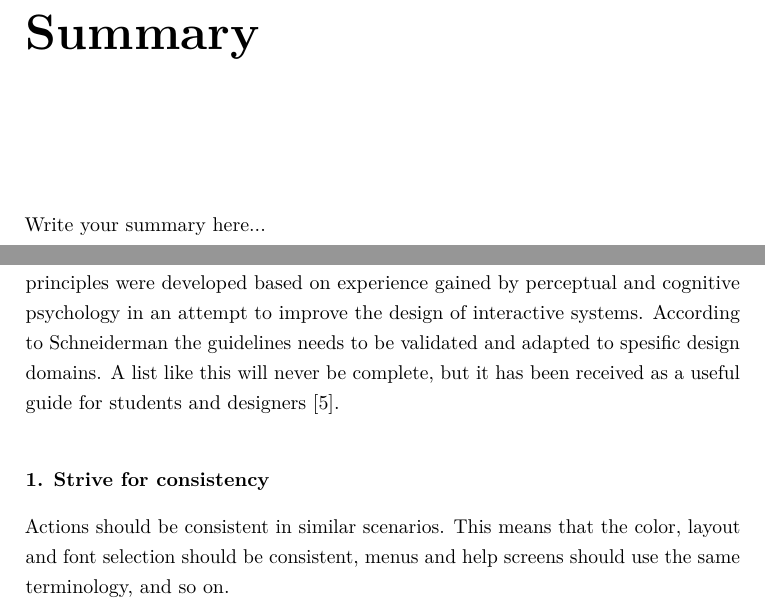
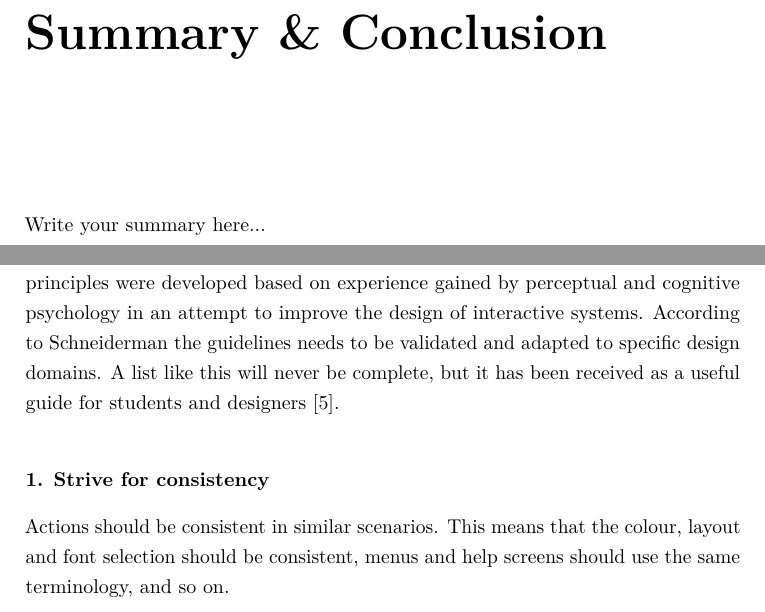
Before and after one commit to teanders/Master, a LaTeX thesis (main.tex, which reads Chapters/0_Preamble/Summary.tex, Chapters/2_TheoryBackground/Theory/HCI/Schneiderman.tex): two parts of pages 5 and 30 of 66, joined at a grey line, cut so that both start at the same text. Compiled offline with pdfLaTeX.

Commit message:
liten fix

```diff
--- a/Chapters/0_Preamble/Summary.tex
+++ b/Chapters/0_Preamble/Summary.tex
@@ -1,7 +1,7 @@
 
 
-\chapter*{\Huge Summary}
-\addcontentsline{toc}{chapter}{Summary}
+\chapter*{\Huge Summary \& Conclusion}
+\addcontentsline{toc}{chapter}{Summary \& Conclusion}
 $\\[0.5cm]$
 
 \noindent Write your summary here...
--- a/Chapters/2_TheoryBackground/Theory/HCI/Schneiderman.tex
+++ b/Chapters/2_TheoryBackground/Theory/HCI/Schneiderman.tex
@@ -1,9 +1,9 @@
 \subsection{Schneidermans 8 golden rules}
 \label{sec:schneiderman}
-The 8 golden rules of Schneiderman are guidelines for \acrshort{gui} development. The principles were developed based on experience gained by perceptual and cognitive psychology in an attempt to improve the design of interactive systems. According to Schneiderman the guidelines needs to be validated and adapted to spesific design domains. A list like this will never be complete, but it has been received as a useful guide for students and designers \cite{schneiderman}.
+The 8 golden rules of Schneiderman are guidelines for \acrshort{gui} development. The principles were developed based on experience gained by perceptual and cognitive psychology in an attempt to improve the design of interactive systems. According to Schneiderman the guidelines needs to be validated and adapted to specific design domains. A list like this will never be complete, but it has been received as a useful guide for students and designers \cite{schneiderman}.
 
 \subsubsection{1. Strive for consistency}
-Actions should be consistent in similar scenarios. This means that the color, layout and font selection should be consistent, menus and help screens should use the same terminology, and so on.
+Actions should be consistent in similar scenarios. This means that the colour, layout and font selection should be consistent, menus and help screens should use the same terminology, and so on.
 
 \subsubsection{2. Cater to universal usability}
 Frequent users wants to minimize the number of interactions to increase the pace of interaction. Abbreviations, function keys, hidden commands suits the expert user, while explanations and features for novices suits the inexperienced user.
```
Also changed, not shown: Chapters/2_TheoryBackground/Theory/Communication/WirelessCommunication.tex (+0 -2 lines), Chapters/2_TheoryBackground/Theory/HCI/DesignProcess.tex (+1 -1 lines), Chapters/2_TheoryBackground/Theory/HCI/Gestalt.tex (+1 -1 lines), Chapters/2_TheoryBackground/Theory/Physical/main.tex (+1 -1 lines), Chapters/2_TheoryBackground/Theory/ProgrammingPlatform/C.tex (+1 -1 lines), Chapters/2_TheoryBackground/Theory/SystemArchitecture/realtimeprogramming.tex (+1 -1 lines), Chapters/2_TheoryBackground/Theory/main.tex (+0 -4 lines), Chapters/2_TheoryBackground/Theory/HCI/Schneiderman.tex (2 more changed lines).
